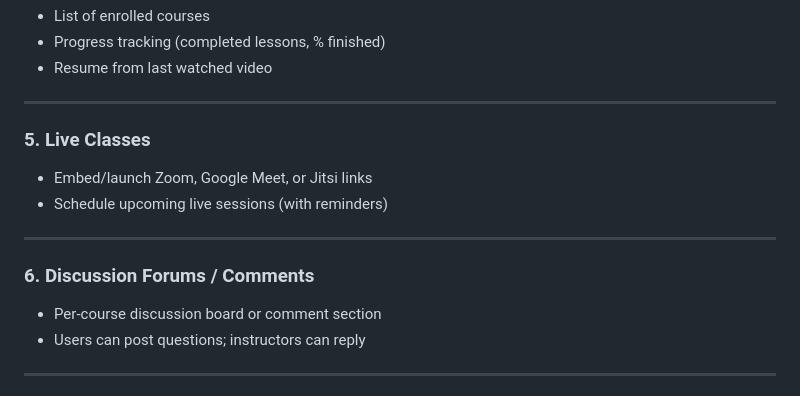
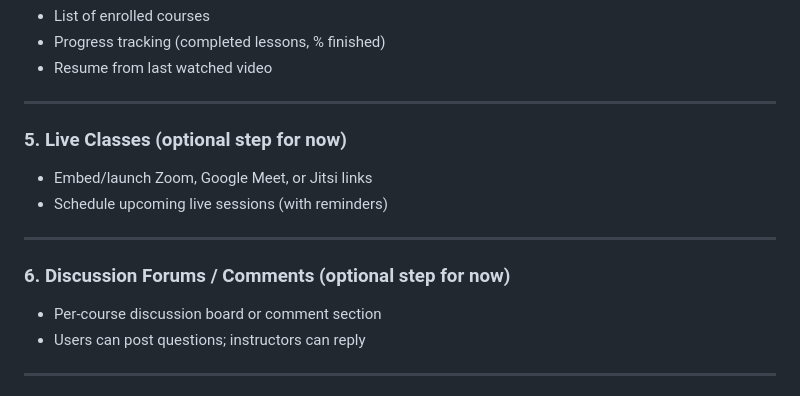
Before and after one commit to siddhesh-wagh/online-learning-platform, a Markdown page: README.md, the part around the change. Drawn GitHub-style.

```diff
--- a/README.md
+++ b/README.md
@@ -43,14 +43,14 @@ Building an **Online Learning Platform**, and that means we need to cover **educ
 
 ---
 
-### 5. **Live Classes**
+### 5. **Live Classes** (optional step for now)
 
 * Embed/launch Zoom, Google Meet, or Jitsi links
 * Schedule upcoming live sessions (with reminders)
 
 ---
 
-### 6. **Discussion Forums / Comments**
+### 6. **Discussion Forums / Comments** (optional step for now)
 
 * Per-course discussion board or comment section
 * Users can post questions; instructors can reply
```
